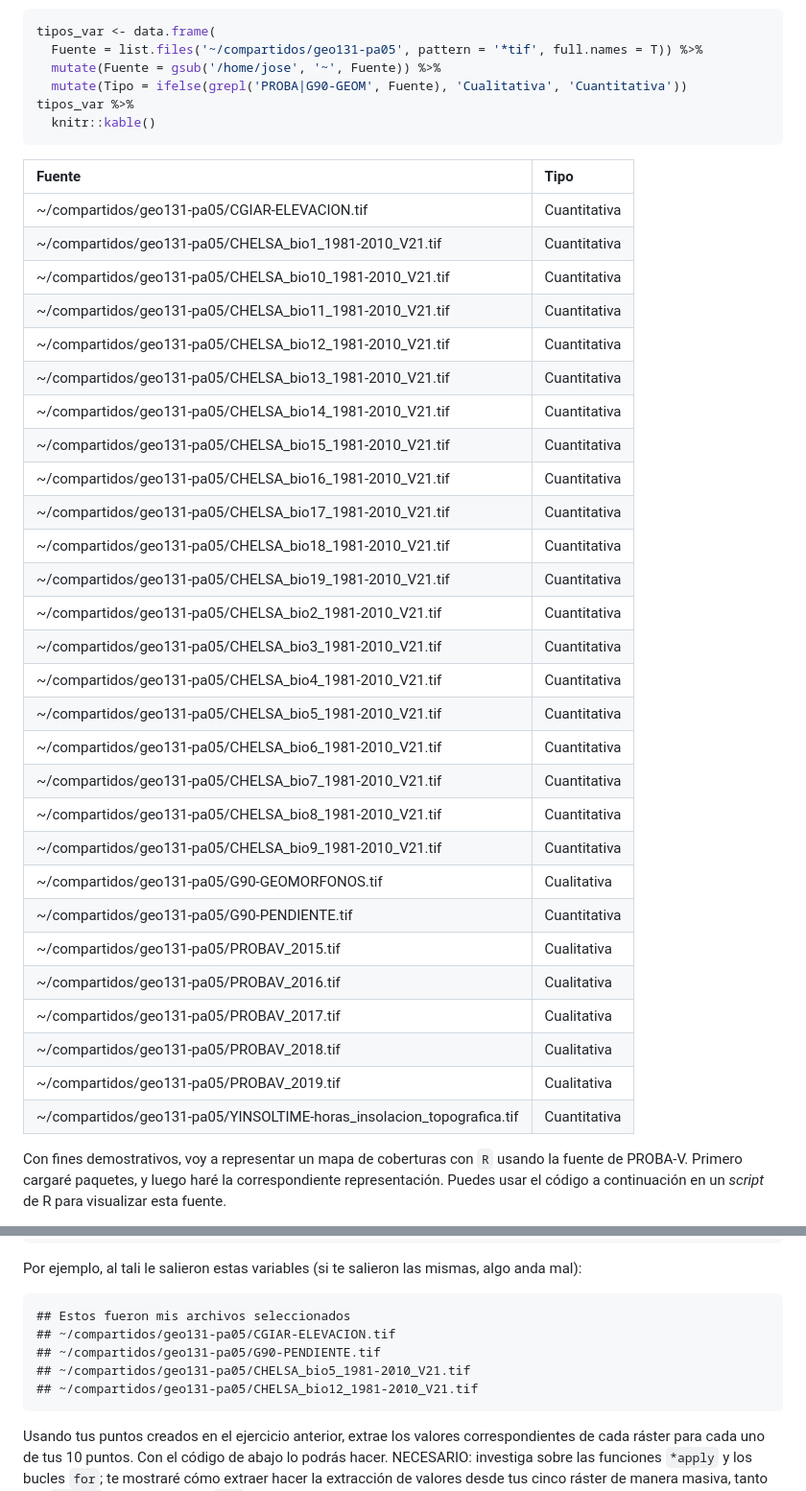
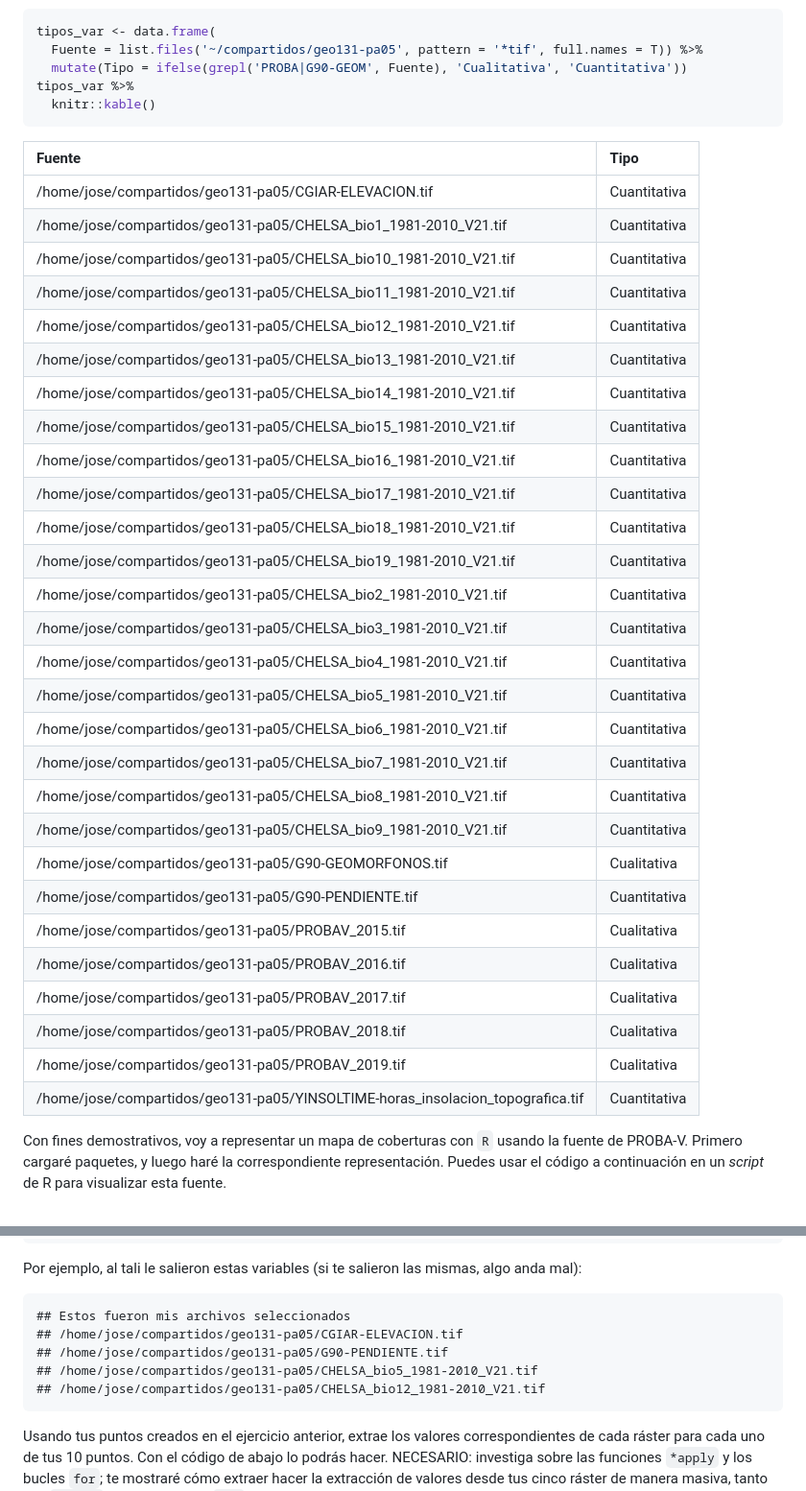
Before and after one commit to biogeografia-master/medio-fisico-variables-ambientales, a Markdown page: README.md, 2 parts joined by grey strips. Shown: that part at 96% size. GitHub-like rendering.

Commit message:
UPDATE deleting line

````diff
--- a/README.md
+++ b/README.md
@@ -210,42 +210,41 @@ dejo enlaces a notas específicas de estas fuentes:
 ``` r
 tipos_var <- data.frame(
   Fuente = list.files('~/compartidos/geo131-pa05', pattern = '*tif', full.names = T)) %>%
-  mutate(Fuente = gsub('/home/jose', '~', Fuente)) %>%
   mutate(Tipo = ifelse(grepl('PROBA|G90-GEOM', Fuente), 'Cualitativa', 'Cuantitativa'))
 tipos_var %>%
   knitr::kable()
 ```
 
-| Fuente                                                                | Tipo         |
-|:----------------------------------------------------------------------|:-------------|
-| ~/compartidos/geo131-pa05/CGIAR-ELEVACION.tif                         | Cuantitativa |
-| ~/compartidos/geo131-pa05/CHELSA_bio1_1981-2010_V21.tif               | Cuantitativa |
-| ~/compartidos/geo131-pa05/CHELSA_bio10_1981-2010_V21.tif              | Cuantitativa |
-| ~/compartidos/geo131-pa05/CHELSA_bio11_1981-2010_V21.tif              | Cuantitativa |
-| ~/compartidos/geo131-pa05/CHELSA_bio12_1981-2010_V21.tif              | Cuantitativa |
-| ~/compartidos/geo131-pa05/CHELSA_bio13_1981-2010_V21.tif              | Cuantitativa |
-| ~/compartidos/geo131-pa05/CHELSA_bio14_1981-2010_V21.tif              | Cuantitativa |
-| ~/compartidos/geo131-pa05/CHELSA_bio15_1981-2010_V21.tif              | Cuantitativa |
-| ~/compartidos/geo131-pa05/CHELSA_bio16_1981-2010_V21.tif              | Cuantitativa |
-| ~/compartidos/geo131-pa05/CHELSA_bio17_1981-2010_V21.tif              | Cuantitativa |
-| ~/compartidos/geo131-pa05/CHELSA_bio18_1981-2010_V21.tif              | Cuantitativa |
-| ~/compartidos/geo131-pa05/CHELSA_bio19_1981-2010_V21.tif              | Cuantitativa |
-| ~/compartidos/geo131-pa05/CHELSA_bio2_1981-2010_V21.tif               | Cuantitativa |
-| ~/compartidos/geo131-pa05/CHELSA_bio3_1981-2010_V21.tif               | Cuantitativa |
-| ~/compartidos/geo131-pa05/CHELSA_bio4_1981-2010_V21.tif               | Cuantitativa |
-| ~/compartidos/geo131-pa05/CHELSA_bio5_1981-2010_V21.tif               | Cuantitativa |
-| ~/compartidos/geo131-pa05/CHELSA_bio6_1981-2010_V21.tif               | Cuantitativa |
-| ~/compartidos/geo131-pa05/CHELSA_bio7_1981-2010_V21.tif               | Cuantitativa |
-| ~/compartidos/geo131-pa05/CHELSA_bio8_1981-2010_V21.tif               | Cuantitativa |
-| ~/compartidos/geo131-pa05/CHELSA_bio9_1981-2010_V21.tif               | Cuantitativa |
-| ~/compartidos/geo131-pa05/G90-GEOMORFONOS.tif                         | Cualitativa  |
-| ~/compartidos/geo131-pa05/G90-PENDIENTE.tif                           | Cuantitativa |
-| ~/compartidos/geo131-pa05/PROBAV_2015.tif                             | Cualitativa  |
-| ~/compartidos/geo131-pa05/PROBAV_2016.tif                             | Cualitativa  |
-| ~/compartidos/geo131-pa05/PROBAV_2017.tif                             | Cualitativa  |
-| ~/compartidos/geo131-pa05/PROBAV_2018.tif                             | Cualitativa  |
-| ~/compartidos/geo131-pa05/PROBAV_2019.tif                             | Cualitativa  |
-| ~/compartidos/geo131-pa05/YINSOLTIME-horas_insolacion_topografica.tif | Cuantitativa |
+| Fuente                                                                         | Tipo         |
+|:-------------------------------------------------------------------------------|:-------------|
+| /home/jose/compartidos/geo131-pa05/CGIAR-ELEVACION.tif                         | Cuantitativa |
+| /home/jose/compartidos/geo131-pa05/CHELSA_bio1_1981-2010_V21.tif               | Cuantitativa |
+| /home/jose/compartidos/geo131-pa05/CHELSA_bio10_1981-2010_V21.tif              | Cuantitativa |
+| /home/jose/compartidos/geo131-pa05/CHELSA_bio11_1981-2010_V21.tif              | Cuantitativa |
+| /home/jose/compartidos/geo131-pa05/CHELSA_bio12_1981-2010_V21.tif              | Cuantitativa |
+| /home/jose/compartidos/geo131-pa05/CHELSA_bio13_1981-2010_V21.tif              | Cuantitativa |
+| /home/jose/compartidos/geo131-pa05/CHELSA_bio14_1981-2010_V21.tif              | Cuantitativa |
+| /home/jose/compartidos/geo131-pa05/CHELSA_bio15_1981-2010_V21.tif              | Cuantitativa |
+| /home/jose/compartidos/geo131-pa05/CHELSA_bio16_1981-2010_V21.tif              | Cuantitativa |
+| /home/jose/compartidos/geo131-pa05/CHELSA_bio17_1981-2010_V21.tif              | Cuantitativa |
+| /home/jose/compartidos/geo131-pa05/CHELSA_bio18_1981-2010_V21.tif              | Cuantitativa |
+| /home/jose/compartidos/geo131-pa05/CHELSA_bio19_1981-2010_V21.tif              | Cuantitativa |
+| /home/jose/compartidos/geo131-pa05/CHELSA_bio2_1981-2010_V21.tif               | Cuantitativa |
+| /home/jose/compartidos/geo131-pa05/CHELSA_bio3_1981-2010_V21.tif               | Cuantitativa |
+| /home/jose/compartidos/geo131-pa05/CHELSA_bio4_1981-2010_V21.tif               | Cuantitativa |
+| /home/jose/compartidos/geo131-pa05/CHELSA_bio5_1981-2010_V21.tif               | Cuantitativa |
+| /home/jose/compartidos/geo131-pa05/CHELSA_bio6_1981-2010_V21.tif               | Cuantitativa |
+| /home/jose/compartidos/geo131-pa05/CHELSA_bio7_1981-2010_V21.tif               | Cuantitativa |
+| /home/jose/compartidos/geo131-pa05/CHELSA_bio8_1981-2010_V21.tif               | Cuantitativa |
+| /home/jose/compartidos/geo131-pa05/CHELSA_bio9_1981-2010_V21.tif               | Cuantitativa |
+| /home/jose/compartidos/geo131-pa05/G90-GEOMORFONOS.tif                         | Cualitativa  |
+| /home/jose/compartidos/geo131-pa05/G90-PENDIENTE.tif                           | Cuantitativa |
+| /home/jose/compartidos/geo131-pa05/PROBAV_2015.tif                             | Cualitativa  |
+| /home/jose/compartidos/geo131-pa05/PROBAV_2016.tif                             | Cualitativa  |
+| /home/jose/compartidos/geo131-pa05/PROBAV_2017.tif                             | Cualitativa  |
+| /home/jose/compartidos/geo131-pa05/PROBAV_2018.tif                             | Cualitativa  |
+| /home/jose/compartidos/geo131-pa05/PROBAV_2019.tif                             | Cualitativa  |
+| /home/jose/compartidos/geo131-pa05/YINSOLTIME-horas_insolacion_topografica.tif | Cuantitativa |
 
 Con fines demostrativos, voy a representar un mapa de coberturas con `R`
 usando la fuente de PROBA-V. Primero cargaré paquetes, y luego haré la
@@ -455,10 +454,10 @@ Por ejemplo, al tali le salieron estas variables (si te salieron las
 mismas, algo anda mal):
 
     ## Estos fueron mis archivos seleccionados
-    ## ~/compartidos/geo131-pa05/CGIAR-ELEVACION.tif
-    ## ~/compartidos/geo131-pa05/G90-PENDIENTE.tif
-    ## ~/compartidos/geo131-pa05/CHELSA_bio5_1981-2010_V21.tif
-    ## ~/compartidos/geo131-pa05/CHELSA_bio12_1981-2010_V21.tif
+    ## /home/jose/compartidos/geo131-pa05/CGIAR-ELEVACION.tif
+    ## /home/jose/compartidos/geo131-pa05/G90-PENDIENTE.tif
+    ## /home/jose/compartidos/geo131-pa05/CHELSA_bio5_1981-2010_V21.tif
+    ## /home/jose/compartidos/geo131-pa05/CHELSA_bio12_1981-2010_V21.tif
 
 Usando tus puntos creados en el ejercicio anterior, extrae los valores
 correspondientes de cada ráster para cada uno de tus 10 puntos. Con el
````
Also changed, not shown: other parts of README.md (+1 -1 lines), mapa-demo.png, 2 other files.
